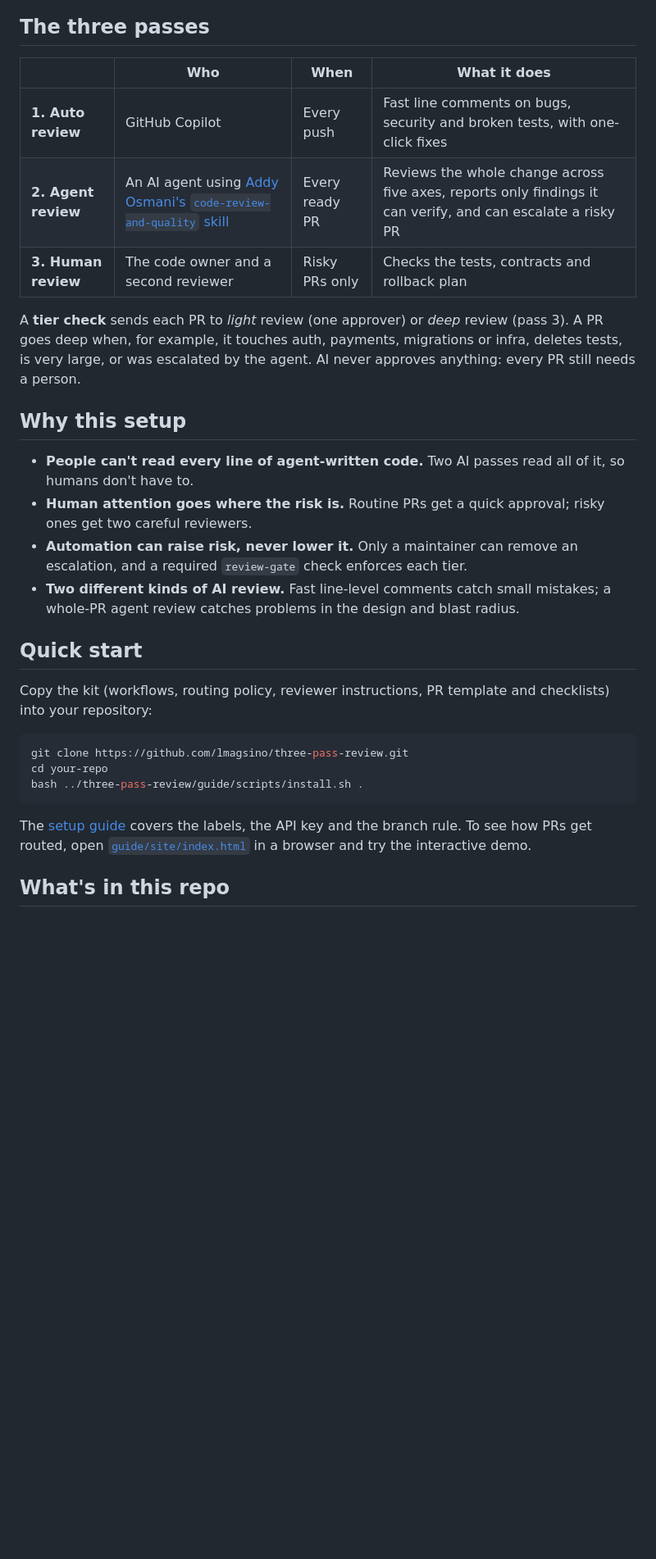
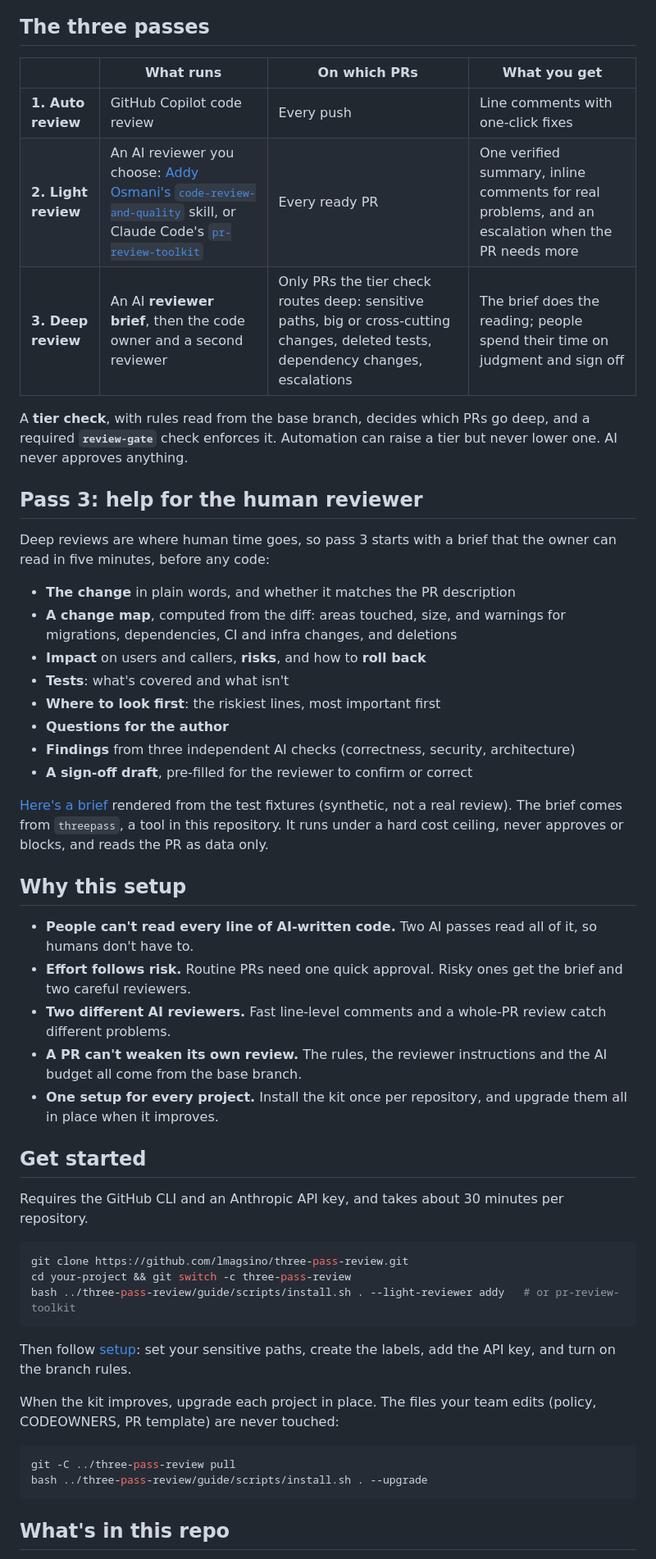
Before and after one commit to lmagsino/three-pass-review, a Markdown page: README.md, the part around one of its changes. Shown at 82% size. Drawn GitHub-style; blank space fills up the shorter version.

````diff
--- a/README.md
+++ b/README.md
@@ -17,32 +17,55 @@ A code review process for teams where AI agents write much of the code. **Every
 
 ## The three passes
 
-| | Who | When | What it does |
+| | What runs | On which PRs | What you get |
 |---|---|---|---|
-| **1. Auto review** | GitHub Copilot | Every push | Fast line comments on bugs, security and broken tests, with one-click fixes |
-| **2. Agent review** | An AI agent using [Addy Osmani's `code-review-and-quality` skill](https://github.com/addyosmani/agent-skills/tree/main/skills/code-review-and-quality) | Every ready PR | Reviews the whole change across five axes, reports only findings it can verify, and can escalate a risky PR |
-| **3. Human review** | The code owner and a second reviewer | Risky PRs only | Checks the tests, contracts and rollback plan |
+| **1. Auto review** | GitHub Copilot code review | Every push | Line comments with one-click fixes |
+| **2. Light review** | An AI reviewer you choose: [Addy Osmani's `code-review-and-quality`](https://github.com/addyosmani/agent-skills/tree/main/skills/code-review-and-quality) skill, or Claude Code's [`pr-review-toolkit`](https://github.com/anthropics/claude-code/tree/main/plugins/pr-review-toolkit) | Every ready PR | One verified summary, inline comments for real problems, and an escalation when the PR needs more |
+| **3. Deep review** | An AI **reviewer brief**, then the code owner and a second reviewer | Only PRs the tier check routes deep: sensitive paths, big or cross-cutting changes, deleted tests, dependency changes, escalations | The brief does the reading; people spend their time on judgment and sign off |
 
-A **tier check** sends each PR to *light* review (one approver) or *deep* review (pass 3). A PR goes deep when, for example, it touches auth, payments, migrations or infra, deletes tests, is very large, or was escalated by the agent. AI never approves anything: every PR still needs a person.
+A **tier check**, with rules read from the base branch, decides which PRs go deep, and a required **`review-gate`** check enforces it. Automation can raise a tier but never lower one. AI never approves anything.
+
+## Pass 3: help for the human reviewer
+
+Deep reviews are where human time goes, so pass 3 starts with a brief that the owner can read in five minutes, before any code:
+
+- **The change** in plain words, and whether it matches the PR description
+- **A change map**, computed from the diff: areas touched, size, and warnings for migrations, dependencies, CI and infra changes, and deletions
+- **Impact** on users and callers, **risks**, and how to **roll back**
+- **Tests**: what's covered and what isn't
+- **Where to look first**: the riskiest lines, most important first
+- **Questions for the author**
+- **Findings** from three independent AI checks (correctness, security, architecture)
+- **A sign-off draft**, pre-filled for the reviewer to confirm or correct
+
+[Here's a brief](test/fixtures/golden/basic_brief.md) rendered from the test fixtures (synthetic, not a real review). The brief comes from `threepass`, a tool in this repository. It runs under a hard cost ceiling, never approves or blocks, and reads the PR as data only.
 
 ## Why this setup
 
-- **People can't read every line of agent-written code.** Two AI passes read all of it, so humans don't have to.
-- **Human attention goes where the risk is.** Routine PRs get a quick approval; risky ones get two careful reviewers.
-- **Automation can raise risk, never lower it.** Only a maintainer can remove an escalation, and a required `review-gate` check enforces each tier.
-- **Two different kinds of AI review.** Fast line-level comments catch small mistakes; a whole-PR agent review catches problems in the design and blast radius.
+- **People can't read every line of AI-written code.** Two AI passes read all of it, so humans don't have to.
+- **Effort follows risk.** Routine PRs need one quick approval. Risky ones get the brief and two careful reviewers.
+- **Two different AI reviewers.** Fast line-level comments and a whole-PR review catch different problems.
+- **A PR can't weaken its own review.** The rules, the reviewer instructions and the AI budget all come from the base branch.
+- **One setup for every project.** Install the kit once per repository, and upgrade them all in place when it improves.
 
-## Quick start
+## Get started
 
-Copy the kit (workflows, routing policy, reviewer instructions, PR template and checklists) into your repository:
+Requires the GitHub CLI and an Anthropic API key, and takes about 30 minutes per repository.
 
 ```bash
 git clone https://github.com/lmagsino/three-pass-review.git
-cd your-repo
-bash ../three-pass-review/guide/scripts/install.sh .
+cd your-project && git switch -c three-pass-review
+bash ../three-pass-review/guide/scripts/install.sh . --light-reviewer addy   # or pr-review-toolkit
 ```
 
-The [setup guide](guide/docs/setup.md) covers the labels, the API key and the branch rule. To see how PRs get routed, open [`guide/site/index.html`](guide/site/index.html) in a browser and try the interactive demo.
+Then follow [setup](guide/docs/setup.md): set your sensitive paths, create the labels, add the API key, and turn on the branch rules.
+
+When the kit improves, upgrade each project in place. The files your team edits (policy, CODEOWNERS, PR template) are never touched:
+
+```bash
+git -C ../three-pass-review pull
+bash ../three-pass-review/guide/scripts/install.sh . --upgrade
+```
 
 ## What's in this repo
 
````
Also changed, not shown: other parts of README.md (+12 -35 lines).
